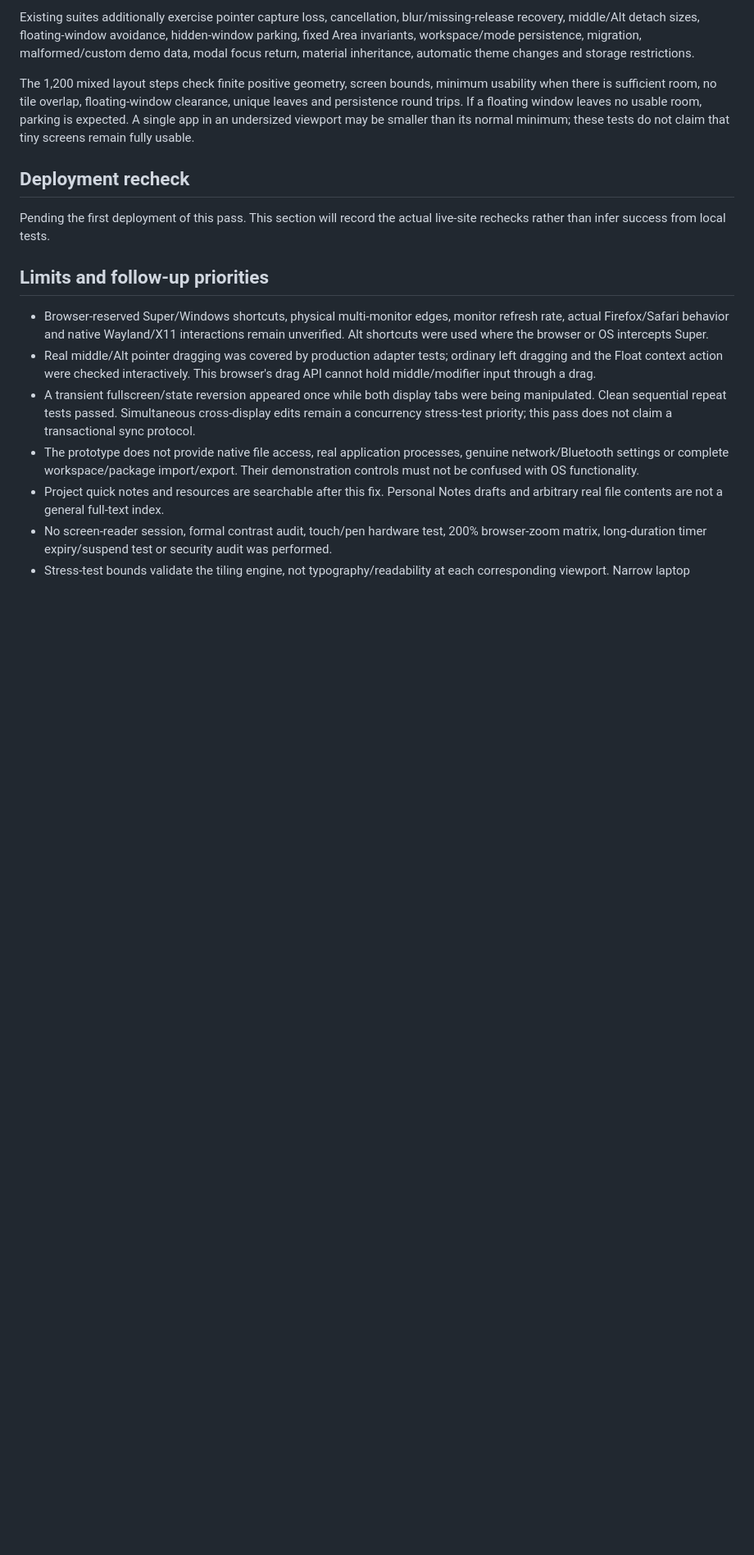
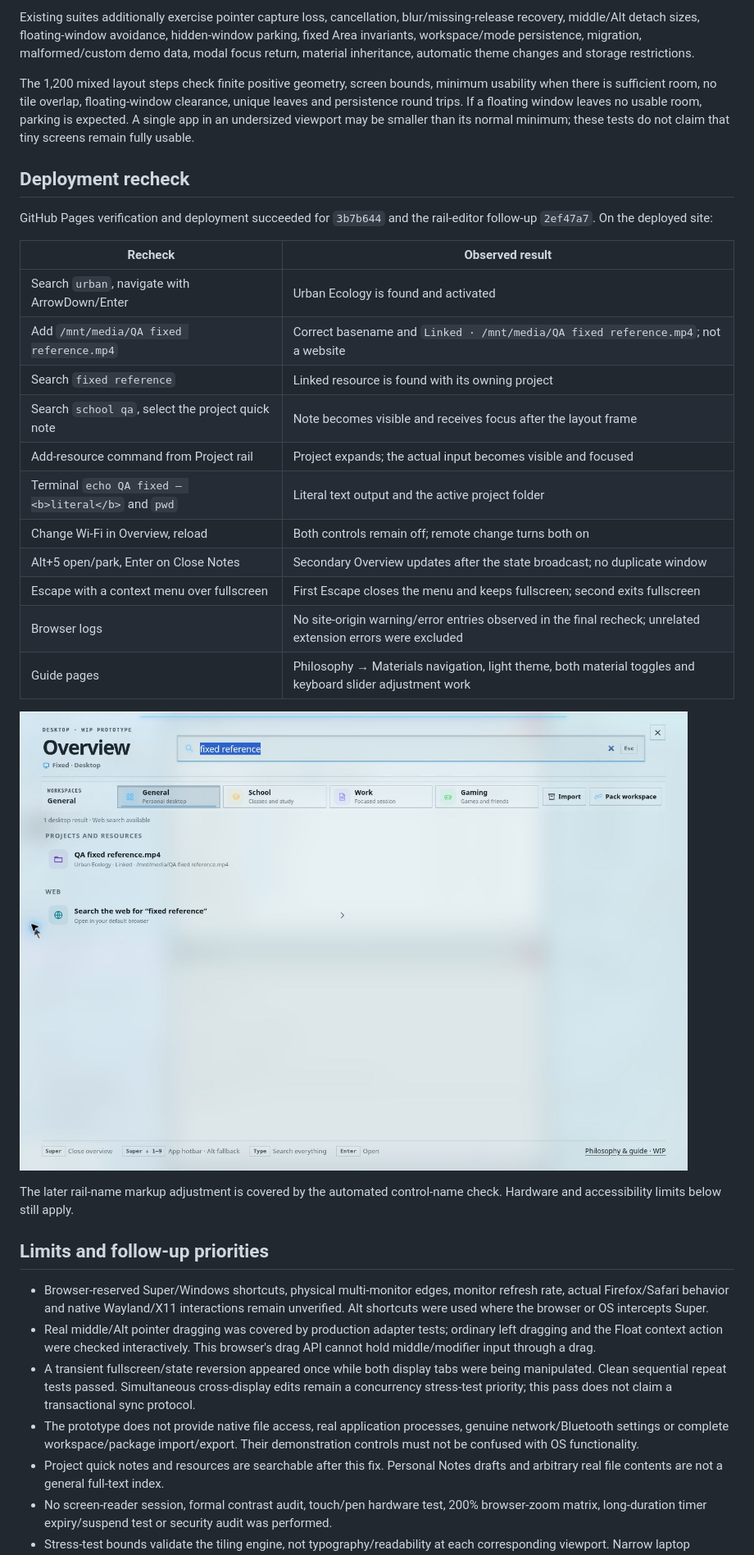
Before and after one commit to xefensor/spatial-desktop, a Markdown page: docs/testing-2026-10-07.md, the part around one of its changes. Shown at 82% size. Rendered like a GitHub page; pictures changed too: docs/images/testing-project-search-2026-10-07.jpg (added); blank space fills up the shorter version.

Commit message:
Keep rail controls named and record desktop test results

```diff
--- a/docs/testing-2026-10-07.md
+++ b/docs/testing-2026-10-07.md
@@ -87,7 +89,25 @@ The 1,200 mixed layout steps check finite positive geometry, screen bounds, mini
 
 ## Deployment recheck
 
-Pending the first deployment of this pass. This section will record the actual live-site rechecks rather than infer success from local tests.
+GitHub Pages verification and deployment succeeded for `3b7b644` and the rail-editor follow-up `2ef47a7`. On the deployed site:
+
+| Recheck | Observed result |
+| --- | --- |
+| Search `urban`, navigate with ArrowDown/Enter | Urban Ecology is found and activated |
+| Add `/mnt/media/QA fixed reference.mp4` | Correct basename and `Linked · /mnt/media/QA fixed reference.mp4`; not a website |
+| Search `fixed reference` | Linked resource is found with its owning project |
+| Search `school qa`, select the project quick note | Note becomes visible and receives focus after the layout frame |
+| Add-resource command from Project rail | Project expands; the actual input becomes visible and focused |
+| Terminal `echo QA fixed — <b>literal</b>` and `pwd` | Literal text output and the active project folder |
+| Change Wi-Fi in Overview, reload | Both controls remain off; remote change turns both on |
+| Alt+5 open/park, Enter on Close Notes | Secondary Overview updates after the state broadcast; no duplicate window |
+| Escape with a context menu over fullscreen | First Escape closes the menu and keeps fullscreen; second exits fullscreen |
+| Browser logs | No site-origin warning/error entries observed in the final recheck; unrelated extension errors were excluded |
+| Guide pages | Philosophy → Materials navigation, light theme, both material toggles and keyboard slider adjustment work |
+
+![Linked resource found by desktop search](images/testing-project-search-2026-10-07.jpg)
+
+The later rail-name markup adjustment is covered by the automated control-name check. Hardware and accessibility limits below still apply.
 
 ## Limits and follow-up priorities
 
```
Also changed, not shown: other parts of docs/testing-2026-10-07.md (+3 -1 lines), 2 other files.
